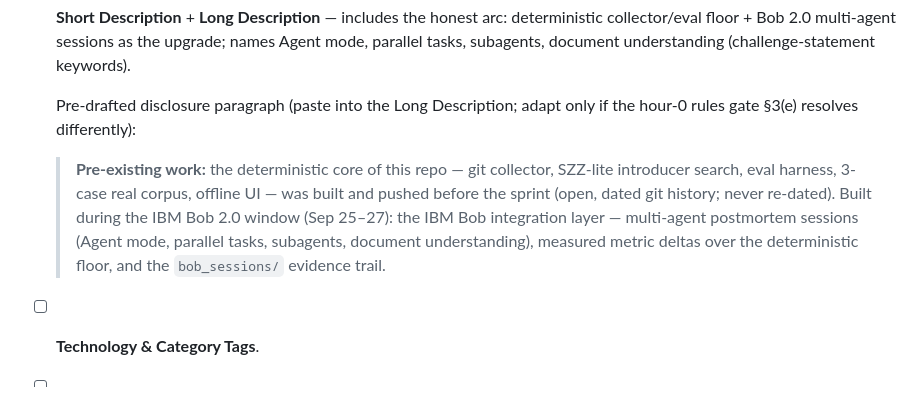
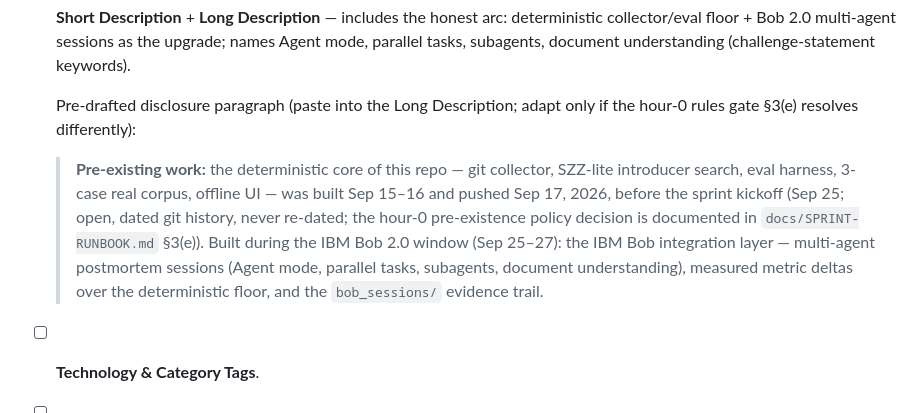
Before and after one commit to el-informatico/postmortem-generator, a Markdown page: docs/SPRINT-RUNBOOK.md, the part around the change. Drawn GitHub-style.

Commit message:
docs: disclosure paragraph - explicit build dates (Sep 15-16, pushed Sep 17), hour-0 gate reference

```diff
--- a/docs/SPRINT-RUNBOOK.md
+++ b/docs/SPRINT-RUNBOOK.md
@@ -251,7 +251,7 @@ Form fields (from `docs/research/hackathon-status-2026-09-15.md` §4):
 
   Pre-drafted disclosure paragraph (paste into the Long Description; adapt only if the hour-0 rules gate §3(e) resolves differently):
 
-  > **Pre-existing work:** the deterministic core of this repo — git collector, SZZ-lite introducer search, eval harness, 3-case real corpus, offline UI — was built and pushed before the sprint (open, dated git history; never re-dated). Built during the IBM Bob 2.0 window (Sep 25–27): the IBM Bob integration layer — multi-agent postmortem sessions (Agent mode, parallel tasks, subagents, document understanding), measured metric deltas over the deterministic floor, and the `bob_sessions/` evidence trail.
+  > **Pre-existing work:** the deterministic core of this repo — git collector, SZZ-lite introducer search, eval harness, 3-case real corpus, offline UI — was built Sep 15–16 and pushed Sep 17, 2026, before the sprint kickoff (Sep 25; open, dated git history, never re-dated; the hour-0 pre-existence policy decision is documented in `docs/SPRINT-RUNBOOK.md` §3(e)). Built during the IBM Bob 2.0 window (Sep 25–27): the IBM Bob integration layer — multi-agent postmortem sessions (Agent mode, parallel tasks, subagents, document understanding), measured metric deltas over the deterministic floor, and the `bob_sessions/` evidence trail.
 - [ ] **Technology & Category Tags**.
 - [ ] **Cover Image** (UI screenshot or metrics badge card).
 - [ ] **Video Presentation** — v1 or re-record per P7 decision.
```
